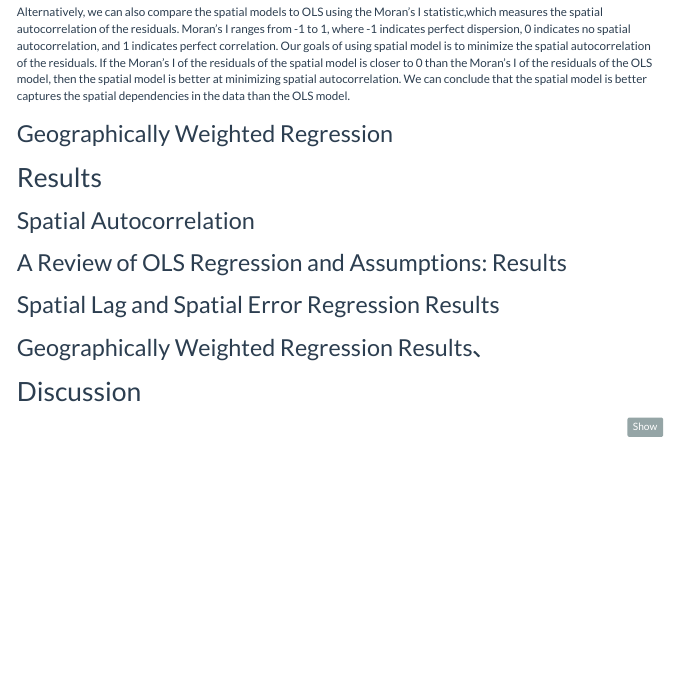
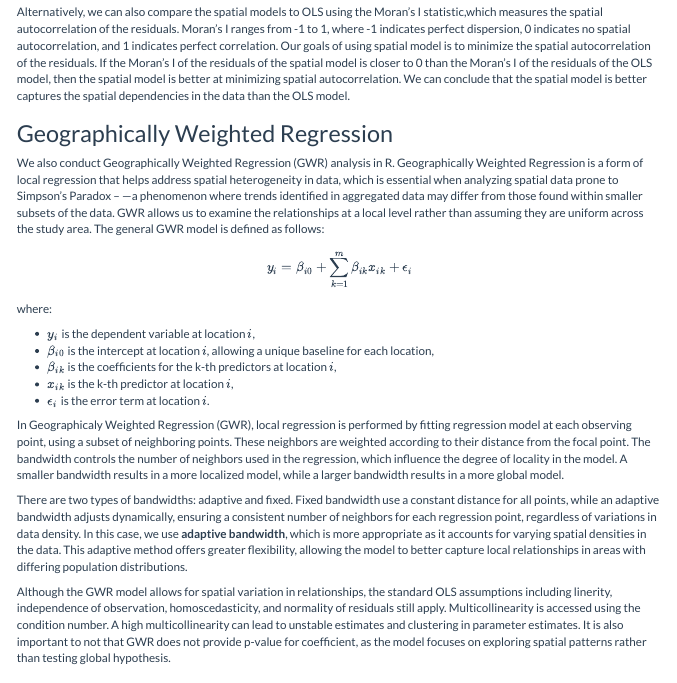
Before and after one commit to MUSA-Zhanchao/MUSA5000-spatial-correlation, an R Markdown document (assignment2.Rmd): the page in a window 1100 px wide, from 4550 px down. Rendered offline with R 4.5, knitr and Pandoc, with nearby package versions; some code elsewhere in the file could not run offline; menus at the side of the page are left out.

Commit message:
Method -D #6

```diff
--- a/assignment2.Rmd
+++ b/assignment2.Rmd
@@ -248,8 +248,24 @@ Alternatively, we can also compare the spatial models to OLS using the Moran's I
 
 ## Geographically Weighted Regression
 
+We also conduct Geographically Weighted Regression (GWR) analysis in R. Geographically Weighted Regression is a form of local regression that helps address spatial heterogeneity in data, which is essential when analyzing spatial data prone to Simpson's Paradox -- —a phenomenon where trends identified in aggregated data may differ from those found within smaller subsets of the data. GWR allows us to examine the relationships at a local level rather than assuming they are uniform across the study area. The general GWR model is defined as follows:
 
+$$
+y_i = \beta_{i0} + \sum_{k=1}^{m} \beta_{ik}x_{ik} + \epsilon_i
+$$
+where:
 
+- \(y_i\) is the dependent variable at location \(i\),
+- \(\beta_{i0}\) is the intercept at location \(i\), allowing a unique baseline for each location,
+- \(\beta_{ik}\) is the coefficients for the k-th predictors at location \(i\),
+- \(x_{ik}\) is the k-th predictor at location \(i\),
+- \(\epsilon_i\) is the error term at location \(i\).
+
+In Geographicaly Weighted Regression (GWR), local regression is performed by fitting regression model at each observing point, using a subset of neighboring points. These neighbors are weighted according to their distance from the focal point. The bandwidth controls the number of neighbors used in the regression, which influence the degree of locality in the model. A smaller bandwidth results in a more localized model, while a larger bandwidth results in a more global model.
+
+There are two types of bandwidths: adaptive and fixed. Fixed bandwidth use a constant distance for all points, while an adaptive bandwidth adjusts dynamically, ensuring a consistent number of neighbors for each regression point, regardless of variations in data density. In this case,  we use **adaptive bandwidth**, which is more appropriate as it accounts for varying spatial densities in the data. This adaptive method offers greater flexibility, allowing the model to better capture local relationships in areas with differing population distributions.
+
+Although the GWR model allows for spatial variation in relationships, the standard OLS assumptions including linerity, independence of observation, homoscedasticity, and normality of residuals still apply. Multicollinearity is accessed using the condition number. A high multicollinearity can lead to unstable estimates and clustering in parameter estimates. It is also important to not that GWR does not provide p-value for coefficient, as the model focuses on exploring spatial patterns rather than testing global hypothesis.
 
 # Results
 
```
Also changed, not shown: 1 other file.
